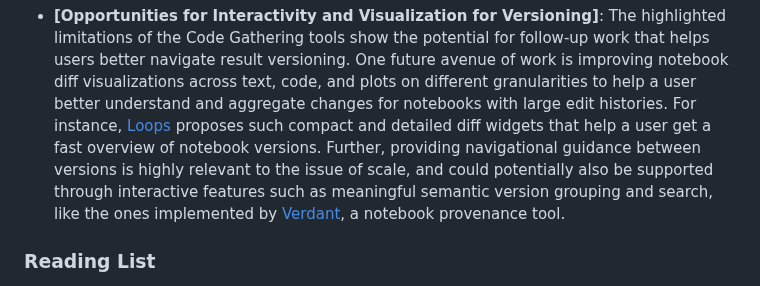
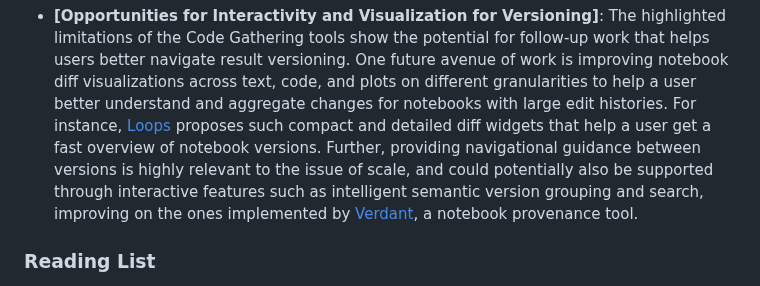
Before and after one commit to ETH-PEACH-Lab/UCPI-website, a Markdown page: topics/w8-version-management.md, the part around the change. Rendered like a GitHub page.

Commit message:
update wording¨

```diff
--- a/topics/w8-version-management.md
+++ b/topics/w8-version-management.md
@@ -81,7 +81,7 @@ For instance:
     - Finally, how does this integrate with other version management tools, like git?
 
 - **[Opportunities for Interactivity and Visualization for Versioning]**: The highlighted limitations of the Code Gathering tools show the potential for follow-up work that helps users better navigate result versioning. One future avenue of work is improving notebook diff visualizations across text, code, and plots on different granularities to help a user better understand and aggregate changes for notebooks with large edit histories. For instance, [Loops](https://doi.org/10.1109/TVCG.2024.3456186) proposes such compact and detailed diff widgets that help a user get a fast overview of notebook versions.
-Further, providing navigational guidance between versions is highly relevant to the issue of scale, and could potentially also be supported through interactive features such as meaningful semantic version grouping and search, like the ones implemented by [Verdant](https://marybethkery.com/Verdant/), a notebook provenance tool.
+Further, providing navigational guidance between versions is highly relevant to the issue of scale, and could potentially also be supported through interactive features such as intelligent semantic version grouping and search, improving on the ones implemented by [Verdant](https://marybethkery.com/Verdant/), a notebook provenance tool.
 
 ### Reading List
 
```
